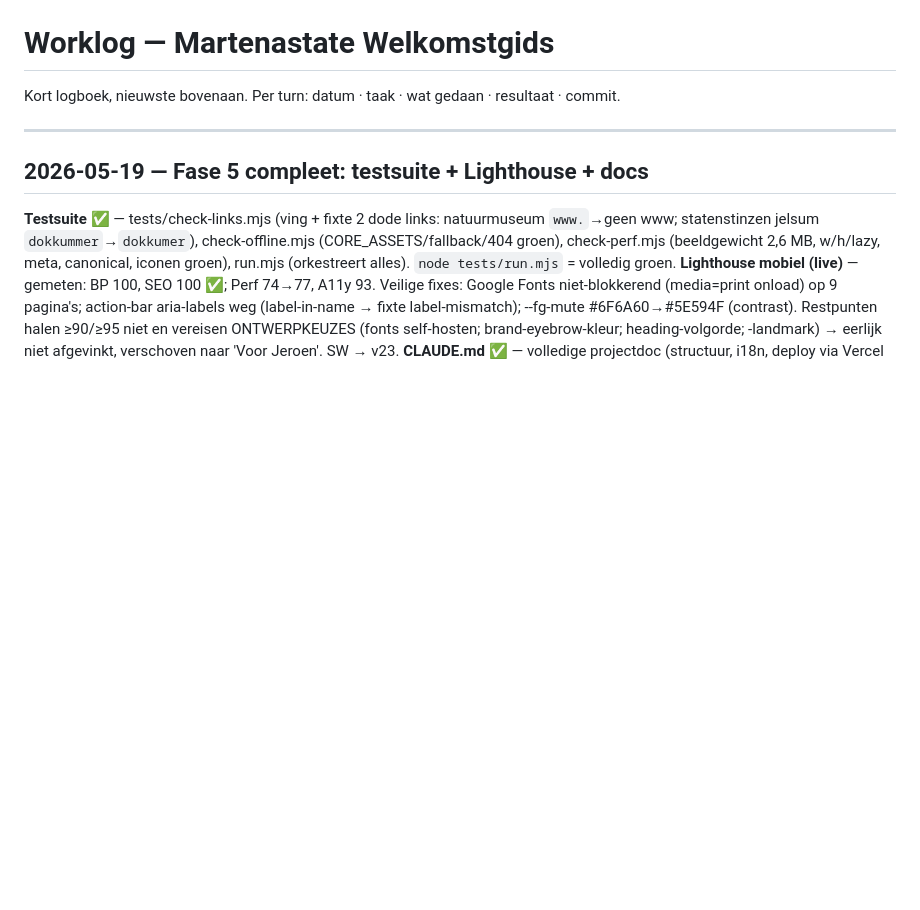
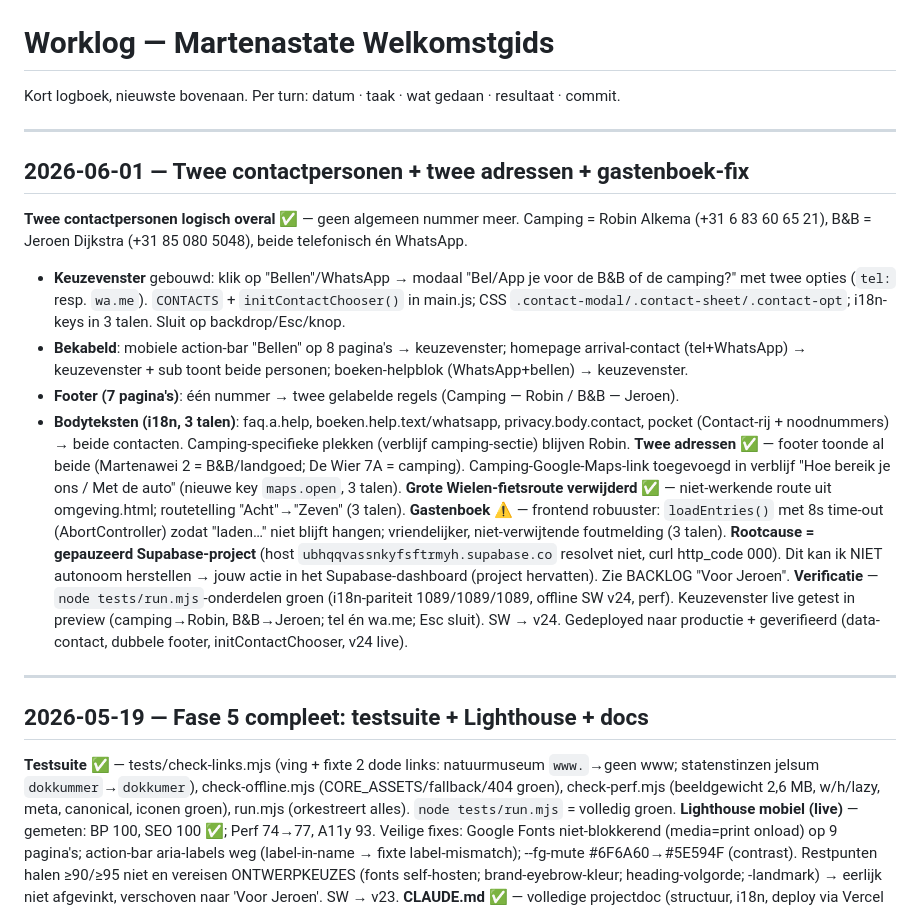
Before and after one commit to Cycle-Up/camping-martenastate, a Markdown page: WORKLOG.md, the part around the change. GitHub-like rendering; blank space fills up the shorter version.

Commit message:
Logboek: twee contacten/adressen + gastenboek-fix; flag Supabase-restore als jouw-actie
Co-Authored-By: Claude Opus 4.8 <noreply@anthropic.com>

```diff
--- a/WORKLOG.md
+++ b/WORKLOG.md
@@ -1,6 +1,19 @@
 # Worklog — Martenastate Welkomstgids
 
 Kort logboek, nieuwste bovenaan. Per turn: datum · taak · wat gedaan · resultaat · commit.
+
+---
+
+## 2026-06-01 — Twee contactpersonen + twee adressen + gastenboek-fix
+**Twee contactpersonen logisch overal** ✅ — geen algemeen nummer meer. Camping = Robin Alkema (+31 6 83 60 65 21), B&B = Jeroen Dijkstra (+31 85 080 5048), beide telefonisch én WhatsApp.
+- **Keuzevenster** gebouwd: klik op "Bellen"/WhatsApp → modaal "Bel/App je voor de B&B of de camping?" met twee opties (`tel:` resp. `wa.me`). `CONTACTS` + `initContactChooser()` in main.js; CSS `.contact-modal/.contact-sheet/.contact-opt`; i18n-keys in 3 talen. Sluit op backdrop/Esc/knop.
+- **Bekabeld**: mobiele action-bar "Bellen" op 8 pagina's → keuzevenster; homepage arrival-contact (tel+WhatsApp) → keuzevenster + sub toont beide personen; boeken-helpblok (WhatsApp+bellen) → keuzevenster.
+- **Footer (7 pagina's)**: één nummer → twee gelabelde regels (Camping — Robin / B&B — Jeroen).
+- **Bodyteksten (i18n, 3 talen)**: faq.a.help, boeken.help.text/whatsapp, privacy.body.contact, pocket (Contact-rij + noodnummers) → beide contacten. Camping-specifieke plekken (verblijf camping-sectie) blijven Robin.
+**Twee adressen** ✅ — footer toonde al beide (Martenawei 2 = B&B/landgoed; De Wier 7A = camping). Camping-Google-Maps-link toegevoegd in verblijf "Hoe bereik je ons / Met de auto" (nieuwe key `maps.open`, 3 talen).
+**Grote Wielen-fietsroute verwijderd** ✅ — niet-werkende route uit omgeving.html; routetelling "Acht"→"Zeven" (3 talen).
+**Gastenboek** ⚠️ — frontend robuuster: `loadEntries()` met 8s time-out (AbortController) zodat "laden…" niet blijft hangen; vriendelijker, niet-verwijtende foutmelding (3 talen). **Rootcause = gepauzeerd Supabase-project** (host `ubhqqvassnkyfsftrmyh.supabase.co` resolvet niet, curl http_code 000). Dit kan ik NIET autonoom herstellen → jouw actie in het Supabase-dashboard (project hervatten). Zie BACKLOG "Voor Jeroen".
+**Verificatie** — `node tests/run.mjs`-onderdelen groen (i18n-pariteit 1089/1089/1089, offline SW v24, perf). Keuzevenster live getest in preview (camping→Robin, B&B→Jeroen; tel én wa.me; Esc sluit). SW → v24. Gedeployed naar productie + geverifieerd (data-contact, dubbele footer, initContactChooser, v24 live).
 
 ---
 
```
Also changed, not shown: BACKLOG.md (+6 -0 lines).
